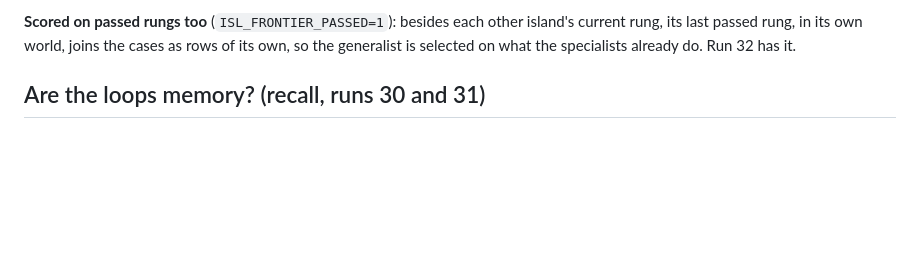
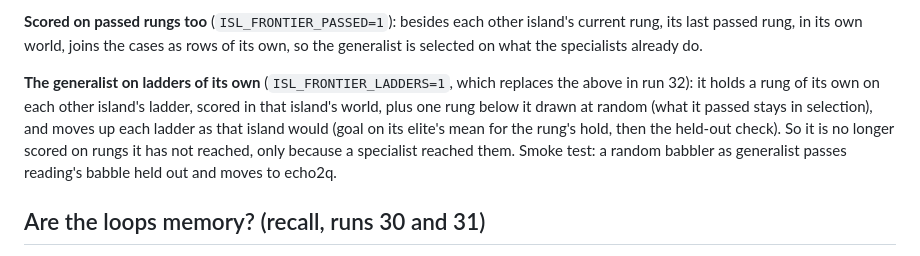
Before and after one commit to lancelot2112/neurocomp_rust, a Markdown page: wiki/experiments/17-the-panel-and-the-learning-rule.md, the part around the change. Rendered like a GitHub page; blank space fills up the shorter version.

Commit message:
Wiki: the generalist's own ladders, in run 32
Co-Authored-By: Claude Opus 5.5 <noreply@anthropic.com>

```diff
--- a/wiki/experiments/17-the-panel-and-the-learning-rule.md
+++ b/wiki/experiments/17-the-panel-and-the-learning-rule.md
@@ -179,7 +179,14 @@ paused and do no work.
 
 **Scored on passed rungs too** (`ISL_FRONTIER_PASSED=1`): besides each other island's current rung,
 its last passed rung, in its own world, joins the cases as rows of its own, so the generalist is
-selected on what the specialists already do. Run 32 has it.
+selected on what the specialists already do.
+
+**The generalist on ladders of its own** (`ISL_FRONTIER_LADDERS=1`, which replaces the above in run
+32): it holds a rung of its own on each other island's ladder, scored in that island's world, plus
+one rung below it drawn at random (what it passed stays in selection), and moves up each ladder as
+that island would (goal on its elite's mean for the rung's hold, then the held-out check). So it is
+no longer scored on rungs it has not reached, only because a specialist reached them. Smoke test: a
+random babbler as generalist passes reading's babble held out and moves to echo2q.
 
 ## Are the loops memory? (recall, runs 30 and 31)
 
```
Also changed, not shown: wiki/island-runs.md (+1 -1 lines).
